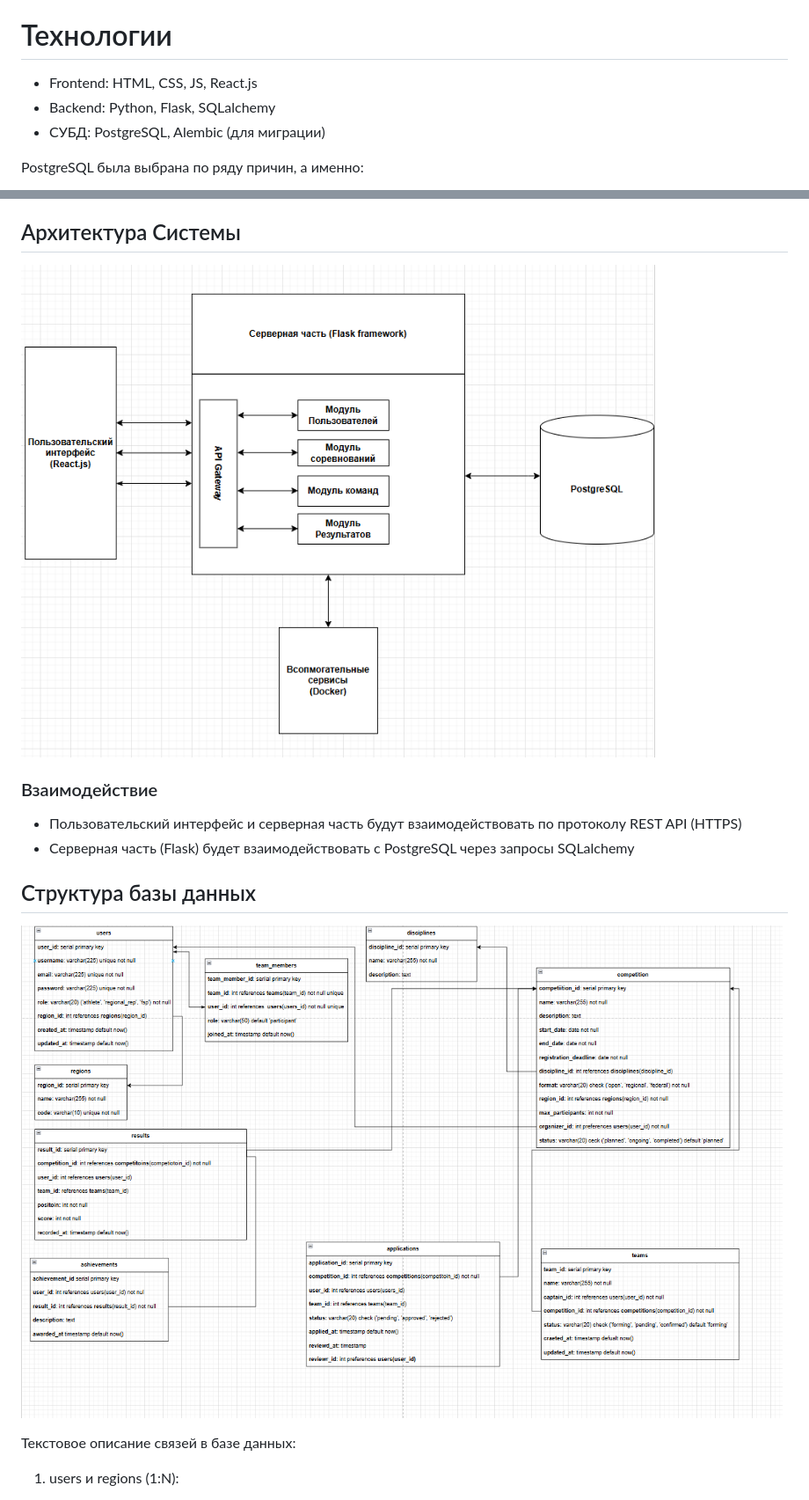
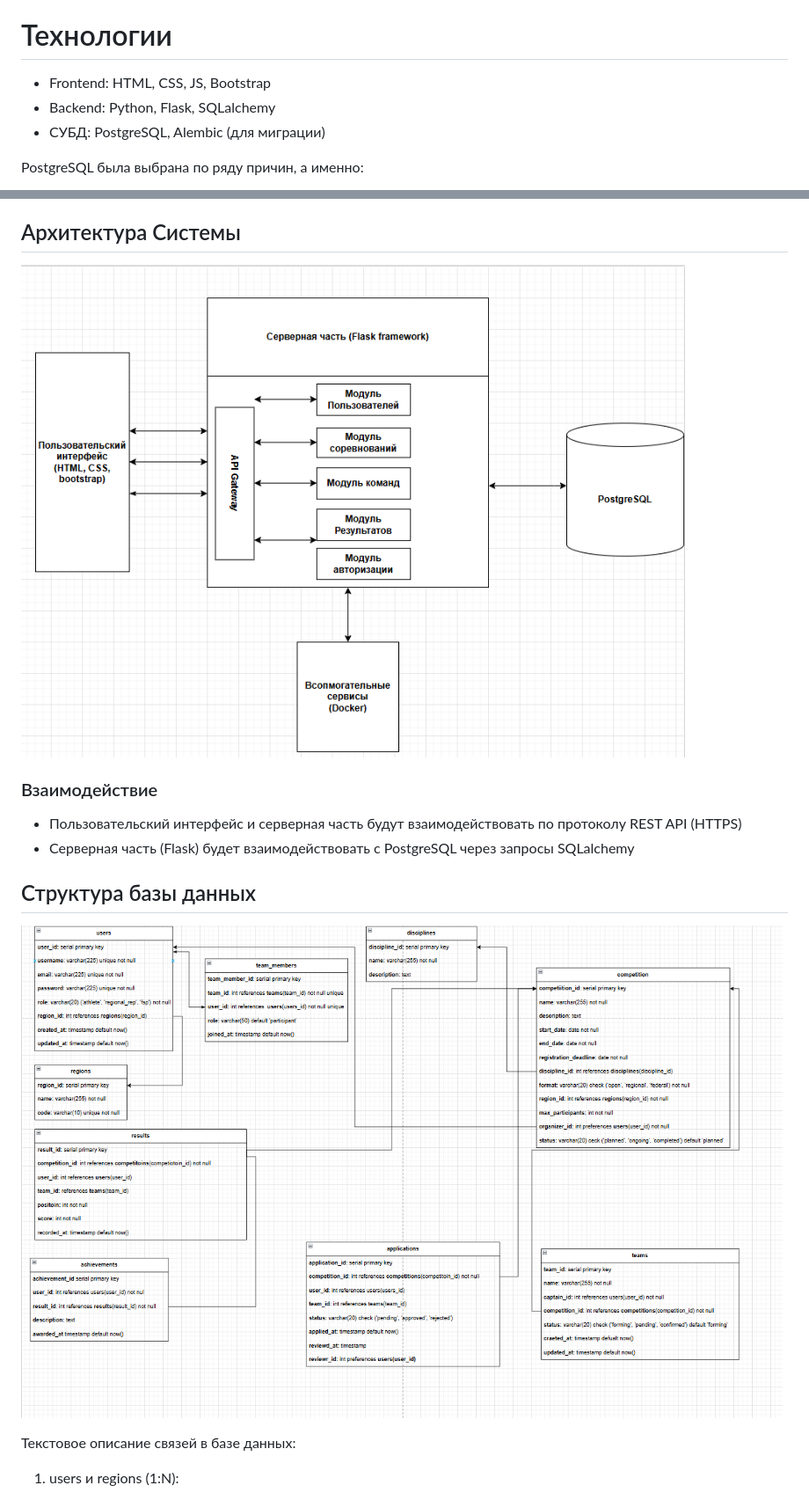
Before and after one commit to MasoNord/web-platform, a Markdown page: README.md, 2 parts joined by grey strips. Shown: that part at 88% size. Drawn GitHub-style; pictures changed too: architecture.png (added), image-1.png (deleted).

Commit message:
Update documentation

```diff
--- a/README.md
+++ b/README.md
@@ -2,7 +2,7 @@
 MVP Платформа для автоматизации процессов ручного управления соревнованиями ФСП
 
 # Технологии
-- Frontend: HTML, CSS, JS, React.js
+- Frontend: HTML, CSS, JS, Bootstrap
 - Backend: Python, Flask, SQLalchemy
 - СУБД: PostgreSQL, Alembic (для миграции)
 
@@ -45,14 +45,14 @@ PostgreSQL была выбрана по ряду причин, а именно:
 и прошедших соревнованиях, а также о зарегистрированных спортсменах, используя фильтры по дисциплине, региону, дате и статусу. Имеется возможность выгрузки данных в отдельном файле для работы.
 
 ## Архитектура Системы
-![alt text](image-1.png)
+![alt text](architecture.png)
 
 ### Взаимодействие
 - Пользовательский интерфейс и серверная часть будут взаимодействовать по протоколу REST API (HTTPS)
 - Серверная часть (Flask) будет взаимодействовать с PostgreSQL через запросы SQLalchemy
 
 ## Структура базы данных
-![alt text](image.png)
+![alt text](db.png)
 
 Текстовое описание связей в базе данных:
 1. users и regions (1:N):
```
Also changed, not shown: db.png (renamed from image.png).
